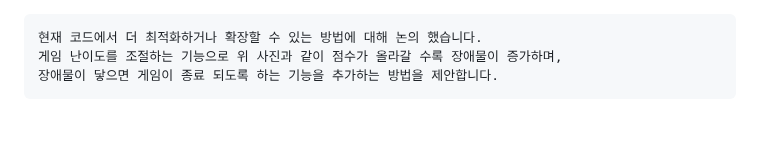
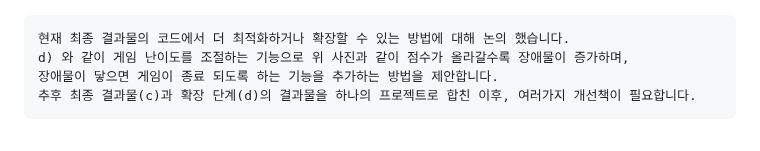
Before and after one commit to wjh2335/2023-ComputerGraphics, a Markdown page: [팀과제-3]/Snake 게임을 변형하기.md, the part around one of its changes. GitHub-like rendering.

````diff
--- a/[팀과제-3]/Snake 게임을 변형하기.md
+++ b/[팀과제-3]/Snake 게임을 변형하기.md
@@ -153,8 +153,9 @@
 <img src="https://raw.githubusercontent.com/wjh2335/2023-ComputerGraphics/main/img/idea4.PNG" width="1280px" height="720px" title="idea4" alt="idea4"></img>
 <br/>
 ```
-현재 코드에서 더 최적화하거나 확장할 수 있는 방법에 대해 논의 했습니다.
-게임 난이도를 조절하는 기능으로 위 사진과 같이 점수가 올라갈 수록 장애물이 증가하며,
+현재 최종 결과물의 코드에서 더 최적화하거나 확장할 수 있는 방법에 대해 논의 했습니다.
+d) 와 같이 게임 난이도를 조절하는 기능으로 위 사진과 같이 점수가 올라갈수록 장애물이 증가하며,
 장애물이 닿으면 게임이 종료 되도록 하는 기능을 추가하는 방법을 제안합니다.
+추후 최종 결과물(c)과 확장 단계(d)의 결과물을 하나의 프로젝트로 합친 이후, 여러가지 개선책이 필요합니다.
 ```
 <br/>
````
Also changed, not shown: other parts of [팀과제-3]/Snake 게임을 변형하기.md (+6 -3 lines).
